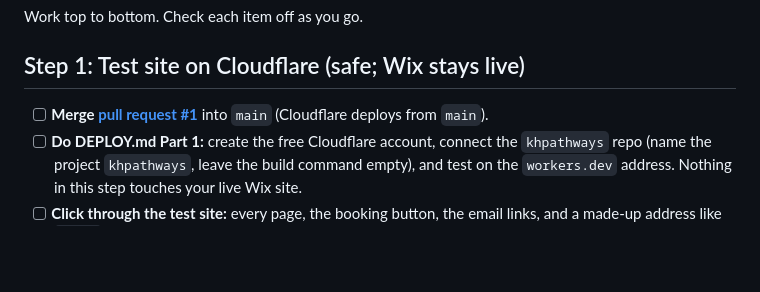
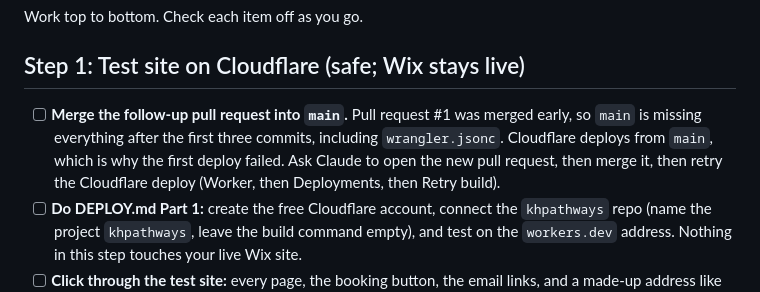
Before and after one commit to kyhuber/khpathways, a Markdown page: Kai-To-Do.md, the part around the change. Drawn GitHub-style; blank space fills up the shorter version.

Commit message:
Update to-do: follow-up PR needed so main has the deploy config
Co-Authored-By: Claude Sonnet 5.5 <noreply@anthropic.com>
Claude-Session: https://claude.ai/code/session_011mxn5sQDHxVCNxmyRuLXzx

```diff
--- a/Kai-To-Do.md
+++ b/Kai-To-Do.md
@@ -7,7 +7,7 @@ Work top to bottom. Check each item off as you go.
 
 ## Step 1: Test site on Cloudflare (safe; Wix stays live)
 
-- [ ] **Merge [pull request #1](https://github.com/kyhuber/khpathways/pull/1)** into `main` (Cloudflare deploys from `main`).
+- [ ] **Merge the follow-up pull request into `main`.** Pull request #1 was merged early, so `main` is missing everything after the first three commits, including `wrangler.jsonc`. Cloudflare deploys from `main`, which is why the first deploy failed. Ask Claude to open the new pull request, then merge it, then retry the Cloudflare deploy (Worker, then Deployments, then Retry build).
 - [ ] **Do DEPLOY.md Part 1:** create the free Cloudflare account, connect the `khpathways` repo (name the project `khpathways`, leave the build command empty), and test on the `workers.dev` address. Nothing in this step touches your live Wix site.
 - [ ] **Click through the test site:** every page, the booking button, the email links, and a made-up address like `/nope` (should show the "Page not found" page).
 
```
